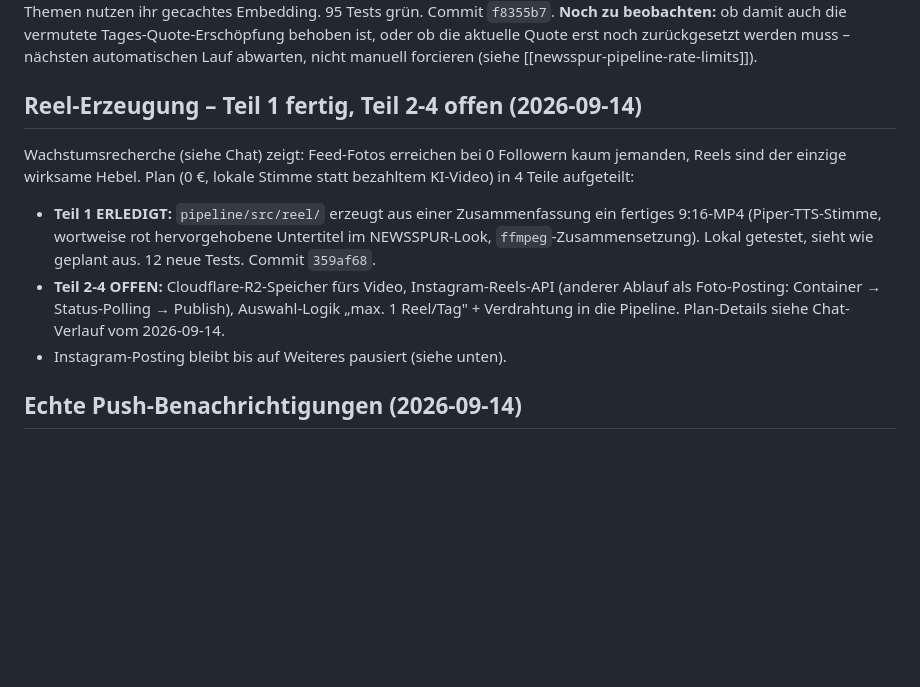
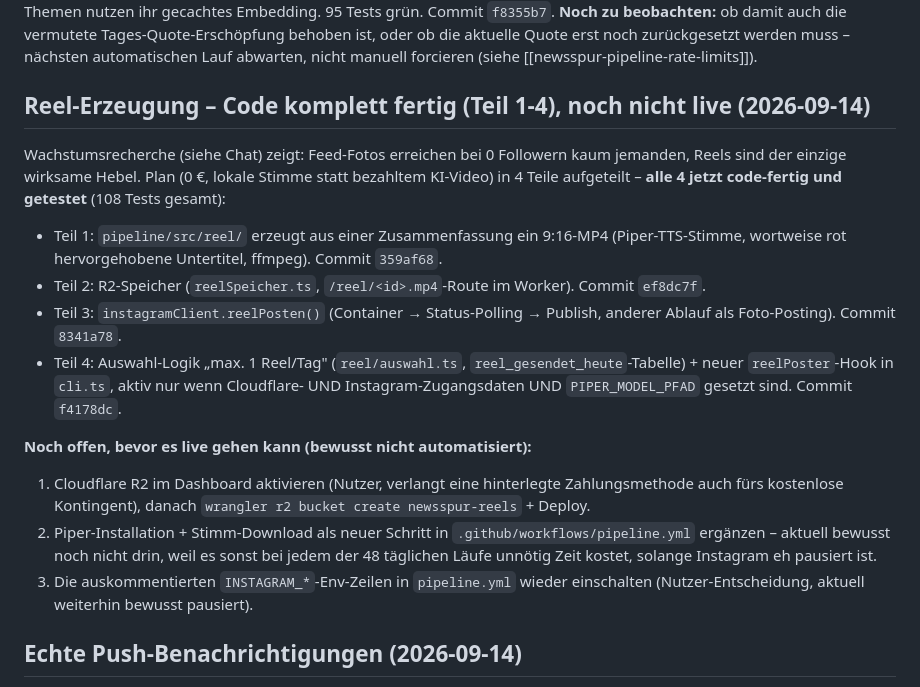
Before and after one commit to newsspur-rgb/newsspur, a Markdown page: docs/mockup/STATUS.md, the part around the change. GitHub-like rendering; blank space fills up the shorter version.

Commit message:
docs(status): Reel-Teile 1-4 als code-fertig zusammengefasst, verbleibende manuelle Schritte klar aufgelistet
Co-Authored-By: Claude Sonnet 5 <noreply@anthropic.com>

```diff
--- a/docs/mockup/STATUS.md
+++ b/docs/mockup/STATUS.md
@@ -16,20 +16,34 @@ behoben ist, oder ob die aktuelle Quote erst noch zurückgesetzt werden muss
 – nächsten automatischen Lauf abwarten, nicht manuell forcieren
 (siehe [[newsspur-pipeline-rate-limits]]).
 
-## Reel-Erzeugung – Teil 1 fertig, Teil 2-4 offen (2026-09-14)
+## Reel-Erzeugung – Code komplett fertig (Teil 1-4), noch nicht live (2026-09-14)
 
 Wachstumsrecherche (siehe Chat) zeigt: Feed-Fotos erreichen bei 0 Followern
 kaum jemanden, Reels sind der einzige wirksame Hebel. Plan (0 €, lokale
-Stimme statt bezahltem KI-Video) in 4 Teile aufgeteilt:
-- **Teil 1 ERLEDIGT:** `pipeline/src/reel/` erzeugt aus einer Zusammenfassung
-  ein fertiges 9:16-MP4 (Piper-TTS-Stimme, wortweise rot hervorgehobene
-  Untertitel im NEWSSPUR-Look, `ffmpeg`-Zusammensetzung). Lokal getestet,
-  sieht wie geplant aus. 12 neue Tests. Commit `359af68`.
-- **Teil 2-4 OFFEN:** Cloudflare-R2-Speicher fürs Video, Instagram-Reels-API
-  (anderer Ablauf als Foto-Posting: Container → Status-Polling → Publish),
-  Auswahl-Logik „max. 1 Reel/Tag" + Verdrahtung in die Pipeline. Plan-Details
-  siehe Chat-Verlauf vom 2026-09-14.
-- Instagram-Posting bleibt bis auf Weiteres pausiert (siehe unten).
+Stimme statt bezahltem KI-Video) in 4 Teile aufgeteilt – **alle 4 jetzt
+code-fertig und getestet** (108 Tests gesamt):
+- Teil 1: `pipeline/src/reel/` erzeugt aus einer Zusammenfassung ein 9:16-MP4
+  (Piper-TTS-Stimme, wortweise rot hervorgehobene Untertitel, ffmpeg).
+  Commit `359af68`.
+- Teil 2: R2-Speicher (`reelSpeicher.ts`, `/reel/<id>.mp4`-Route im Worker).
+  Commit `ef8dc7f`.
+- Teil 3: `instagramClient.reelPosten()` (Container → Status-Polling →
+  Publish, anderer Ablauf als Foto-Posting). Commit `8341a78`.
+- Teil 4: Auswahl-Logik „max. 1 Reel/Tag" (`reel/auswahl.ts`,
+  `reel_gesendet_heute`-Tabelle) + neuer `reelPoster`-Hook in `cli.ts`,
+  aktiv nur wenn Cloudflare- UND Instagram-Zugangsdaten UND
+  `PIPER_MODEL_PFAD` gesetzt sind. Commit `f4178dc`.
+
+**Noch offen, bevor es live gehen kann (bewusst nicht automatisiert):**
+1. Cloudflare R2 im Dashboard aktivieren (Nutzer, verlangt eine hinterlegte
+   Zahlungsmethode auch fürs kostenlose Kontingent), danach
+   `wrangler r2 bucket create newsspur-reels` + Deploy.
+2. Piper-Installation + Stimm-Download als neuer Schritt in
+   `.github/workflows/pipeline.yml` ergänzen – aktuell bewusst noch nicht
+   drin, weil es sonst bei jedem der 48 täglichen Läufe unnötig Zeit kostet,
+   solange Instagram eh pausiert ist.
+3. Die auskommentierten `INSTAGRAM_*`-Env-Zeilen in `pipeline.yml` wieder
+   einschalten (Nutzer-Entscheidung, aktuell weiterhin bewusst pausiert).
 
 ## Echte Push-Benachrichtigungen (2026-09-14)
 
```
